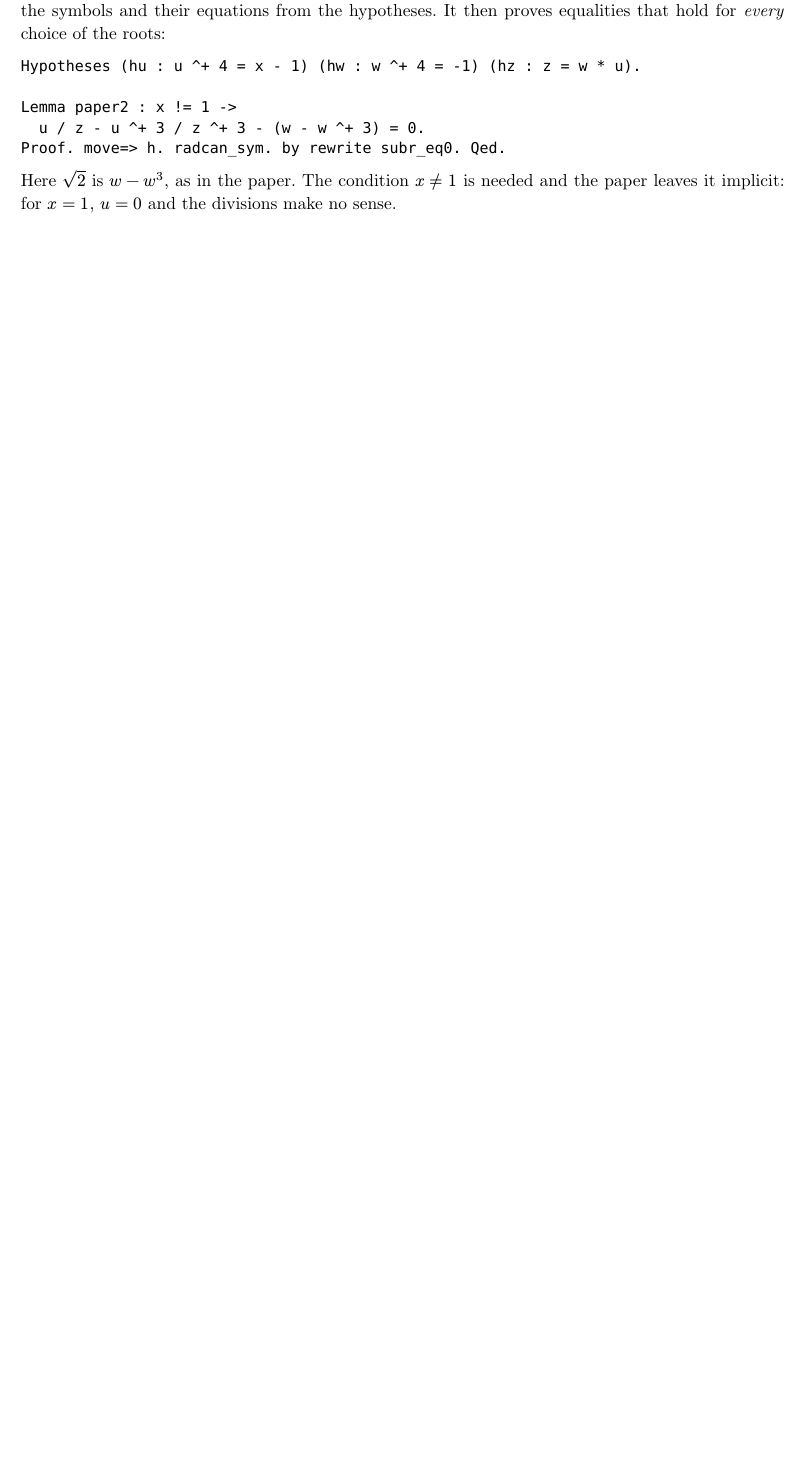
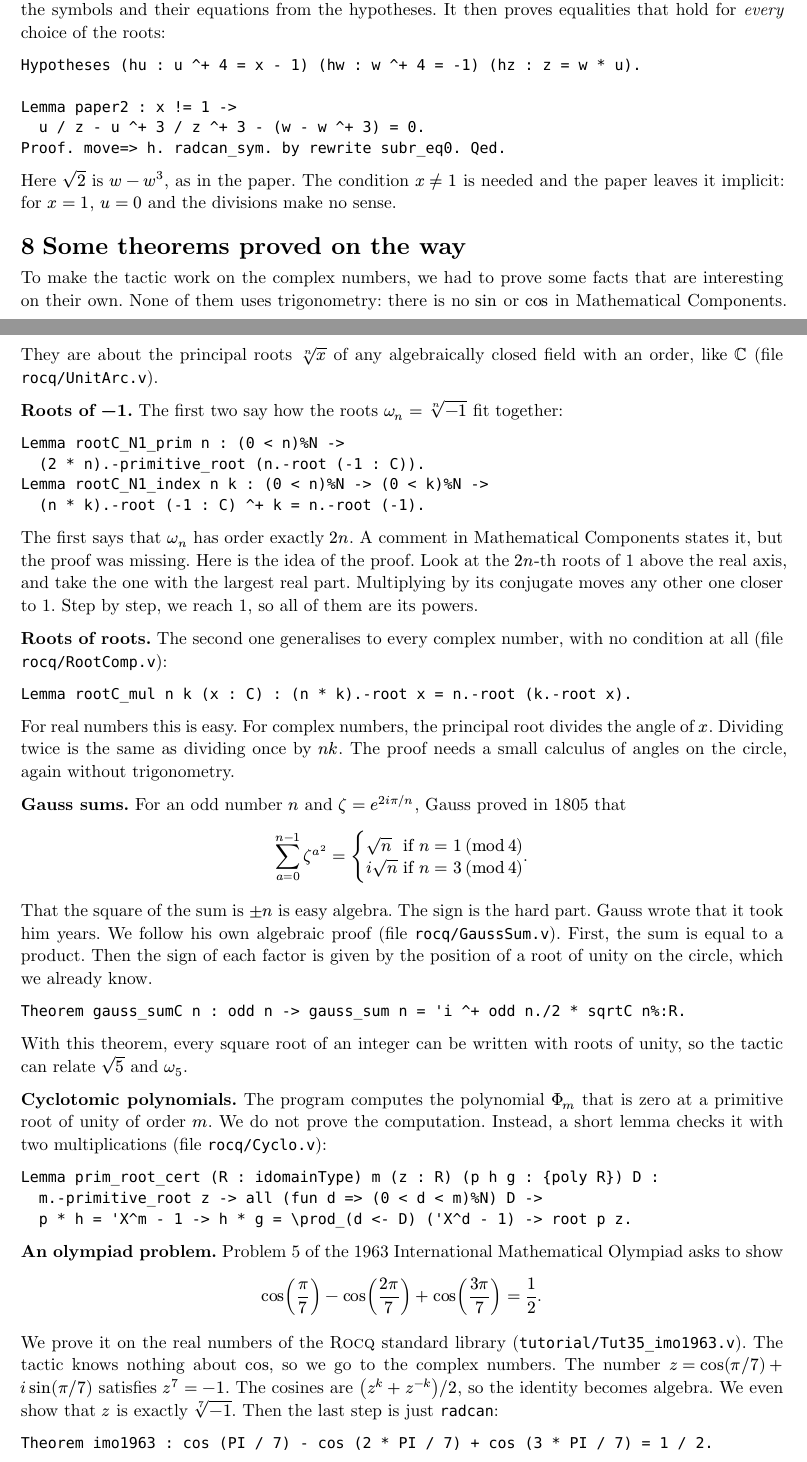
Before and after one commit to thery/coq_tmp, a Typst document (radcan/doc/radcan-note.typ): part of page 5 of 6 before the commit and two parts of pages 5 and 6 of 7 after it, the two joined at a grey line, cut so that both start at the same text, the shorter picture padded with empty space. Compiled offline with Typst 0.15.

Commit message:
radcan: one checker over root facts, Gauss sums, inverses modulo Phi
- Dispatch.v: one checker radcan_check_shape and one soundness theorem
  (raw, refined, with pre-pass) over a record of root facts found by
  typeclass resolution; Tactic.v 511 -> 386 lines, adding a mode only
  touches Dispatch.v.
- GaussSum.v: Gauss's theorem on the sign of the quadratic Gauss sum on C,
  for every odd n (sqrt n or i sqrt n), by Gaussian binomials and a
  product formula, the sign read off the position of roots of unity on the
  circle, without trigonometry.
- CycloInv.v: inverses of sums of roots of unity, computed modulo Phi and
  checked by multiplication (no condition); with variables, through the
  norm. Tutorial 36.
- doc/radcan-note.typ: section "Some theorems proved on the way", plainer
  sentences; TUTORIAL, README, PLAN updated.

Co-Authored-By: Claude Opus 5.5 <noreply@anthropic.com>

````diff
--- a/radcan/doc/radcan-note.typ
+++ b/radcan/doc/radcan-note.typ
@@ -273,4 +273,3 @@ Lemma f1 : 1 < x ->
 Proof. move=> h. radcan. exact: h. Qed.
 ```
 
-The refinement uses only reasoning that is true in every field: the same
@@ -335,0 +341 @@ Proof. by radcan. Qed.
+          + 5.-root (-1) ^+ 2 - 5.-root (-1) + 1 = 0.
@@ -337,0 +347 @@ Proof. by radcan. Qed.
+@sec-theorems.
@@ -396,6 +407,89 @@ Proof. move=> h. radcan_sym. by rewrite subr_eq0. Qed.
 Here $sqrt(2)$ is $w - w^3$, as in the paper. The condition $x != 1$ is
 needed and the paper leaves it implicit: for $x = 1$, $u = 0$ and the
 divisions make no sense.
+
+= Some theorems proved on the way <sec-theorems>
+
+To make the tactic work on the complex numbers, we had to prove some facts
+that are interesting on their own. None of them uses trigonometry: there is
+no $sin$ or $cos$ in Mathematical Components. They are about the principal
+roots $root(n, x)$ of any algebraically closed field with an order, like
+$CC$ (file #src("rocq/UnitArc.v")).
+
+*Roots of $-1$.* The first two say how the roots $omega_n = root(n, -1)$
+fit together:
+
+```coq
+Lemma rootC_N1_prim n : (0 < n)%N ->
+  (2 * n).-primitive_root (n.-root (-1 : C)).
+Lemma rootC_N1_index n k : (0 < n)%N -> (0 < k)%N ->
+  (n * k).-root (-1 : C) ^+ k = n.-root (-1).
+```
+
+The first says that $omega_n$ has order exactly $2 n$. A comment in
+Mathematical Components states it, but the proof was missing. Here is the idea
+of the proof. Look at the $2 n$-th roots of 1 above the real axis, and take
+the one with the largest real part. Multiplying by its conjugate moves any
+other one closer to 1. Step by step, we reach 1, so all of them are its
+powers.
+
+*Roots of roots.* The second one generalises to every complex number,
+with no condition at all (file #src("rocq/RootComp.v")):
+
+```coq
+Lemma rootC_mul n k (x : C) : (n * k).-root x = n.-root (k.-root x).
+```
+
+For real numbers this is easy. For complex numbers, the principal root
+divides the angle of $x$. Dividing twice is the same as dividing once by
+$n k$. The proof needs a small calculus of angles on the
+circle, again without trigonometry.
+
+*Gauss sums.* For an odd number $n$ and $zeta = e^(2 i pi \/ n)$, Gauss
+proved in 1805 that
+
+$ sum_(a = 0)^(n - 1) zeta^(a^2) = cases(sqrt(n) & "if" n = 1 med (mod 4),
+  i sqrt(n) & "if" n = 3 med (mod 4)). $
+
+That the square of the sum is $plus.minus n$ is easy algebra. The sign is
+the hard part. Gauss wrote that it took him years. We follow his own
+algebraic proof (file #src("rocq/GaussSum.v")). First, the sum is equal to a
+product. Then the sign of each factor is given by the position of a root of
+unity on the circle, which we already know.
+
+```coq
+Theorem gauss_sumC n : odd n -> gauss_sum n = 'i ^+ odd n./2 * sqrtC n%:R.
+```
+
+With this theorem, every square root of an integer can be written with
+roots of unity, so the tactic can relate $sqrt(5)$ and $omega_5$.
+
+*Cyclotomic polynomials.* The program computes the polynomial $Phi_m$
+that is zero at a primitive root of unity of order $m$. We do not prove the
+computation. Instead, a short lemma checks it with two multiplications
+(file #src("rocq/Cyclo.v")):
+
+```coq
+Lemma prim_root_cert (R : idomainType) m (z : R) (p h g : {poly R}) D :
+  m.-primitive_root z -> all (fun d => (0 < d < m)%N) D ->
+  p * h = 'X^m - 1 -> h * g = \prod_(d <- D) ('X^d - 1) -> root p z.
+```
+
+*An olympiad problem.* Problem 5 of the 1963 International Mathematical
+Olympiad asks to show
+
+$ cos(pi / 7) - cos((2 pi) / 7) + cos((3 pi) / 7) = 1 / 2. $
+
+We prove it on the real numbers of the Rocq standard library
+(#src("tutorial/Tut35_imo1963.v")). The tactic knows nothing about $cos$,
+so we go to the complex numbers. The number
+$z = cos(pi \/ 7) + i sin(pi \/ 7)$ satisfies $z^7 = -1$. The cosines are
+$(z^k + z^(-k)) \/ 2$, so the identity becomes algebra. We even show that
+$z$ is exactly $root(7, -1)$. Then the last step is just `radcan`:
+
+```coq
+Theorem imo1963 : cos (PI / 7) - cos (2 * PI / 7) + cos (3 * PI / 7) = 1 / 2.
+```
 
 = Conclusion
 
````
Also changed, not shown: radcan/PLAN.md (+6 -1 lines), radcan/TUTORIAL.md (+25 -2 lines), radcan/README.md, radcan/doc/radcan-note.typ (44 more changed lines), 8 other files.
